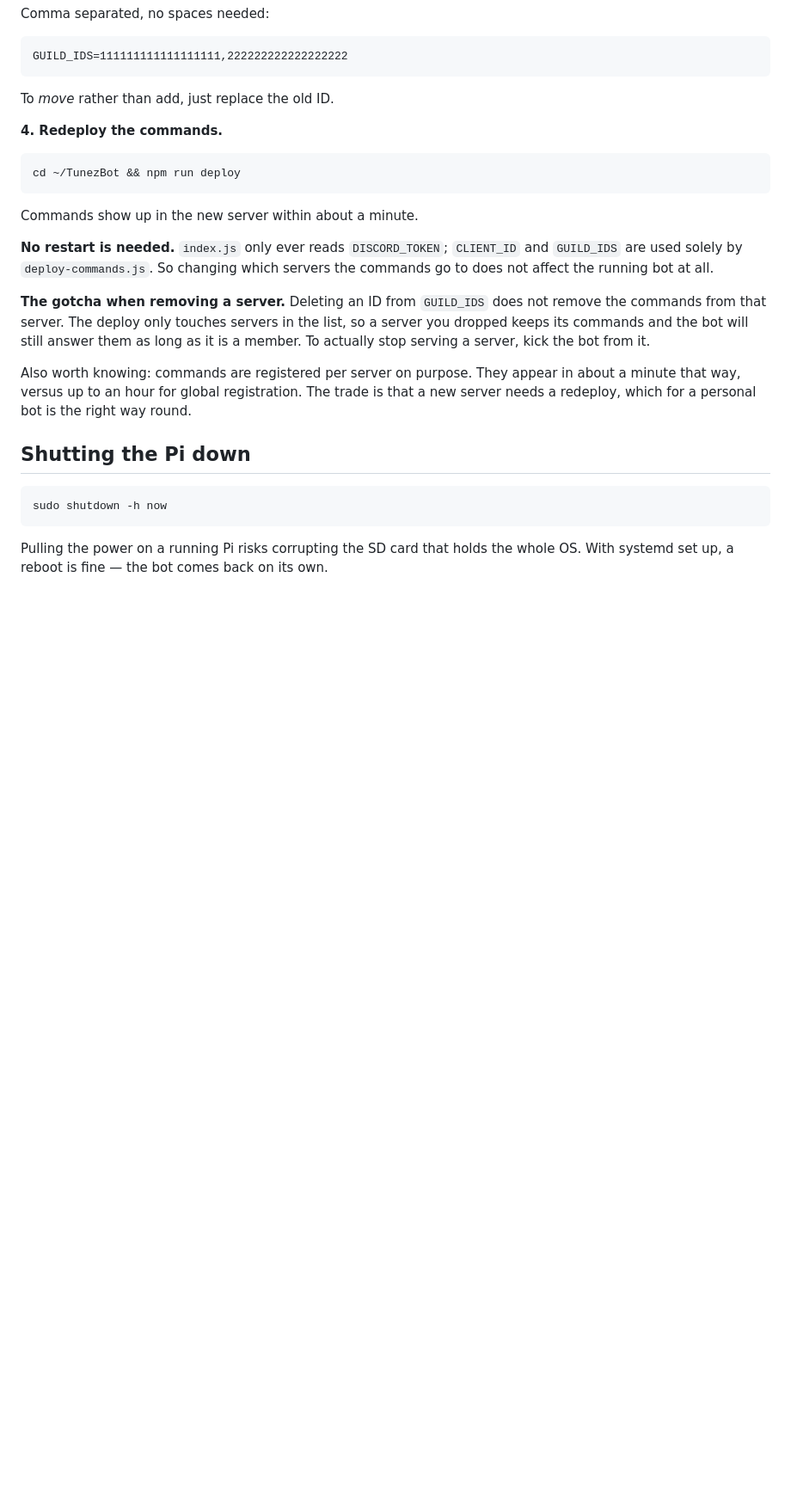
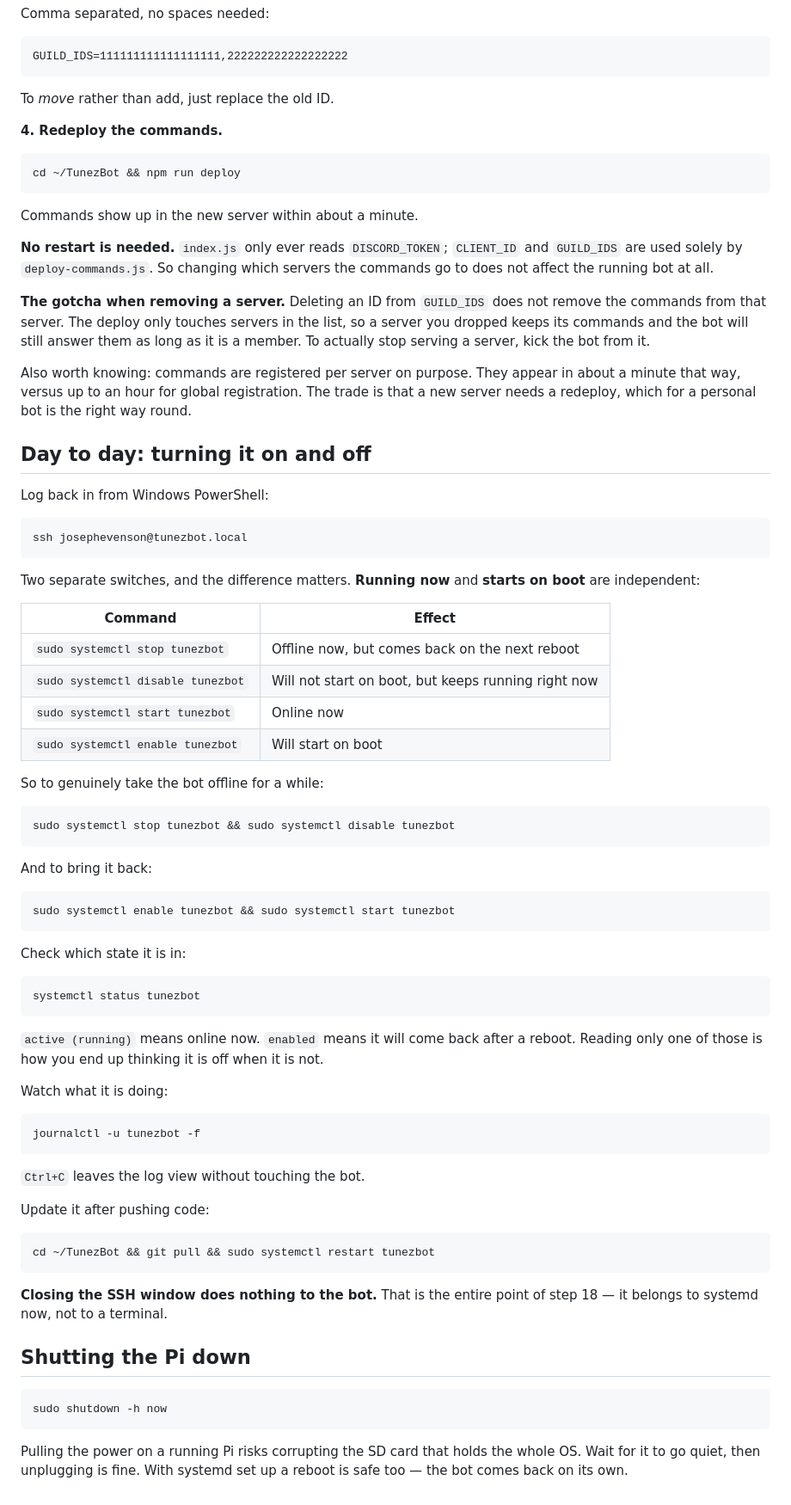
Before and after one commit to josephevenson08/TunezBot, a Markdown page: RASPBERRY_PI_SETUP.md, the part around the change. Shown at 86% size. Drawn GitHub-style; blank space fills up the shorter version.

Commit message:
add a day to day section, how to take the bot offline and bring it back
the guide covered building the thing and nothing about living with it. needed this
myself about an hour after it started working.

the part worth writing down is that "running now" and "starts on boot" are two
separate switches. stop takes it offline until the next reboot, disable stops it
coming back but leaves it running right now, and reading only one of them is how
you end up thinking it is off when it is not. status shows both.

also the ssh command to get back in, the journalctl line for watching it, the
pull-and-restart update loop, and a reminder that closing the terminal does
nothing to the bot - which is the entire point of the systemd step.

Co-Authored-By: Claude Opus 5 <noreply@anthropic.com>

````diff
--- a/RASPBERRY_PI_SETUP.md
+++ b/RASPBERRY_PI_SETUP.md
@@ -402,10 +402,63 @@ Commands show up in the new server within about a minute.
 
 Also worth knowing: commands are registered per server on purpose. They appear in about a minute that way, versus up to an hour for global registration. The trade is that a new server needs a redeploy, which for a personal bot is the right way round.
 
+## Day to day: turning it on and off
+
+Log back in from Windows PowerShell:
+
+```bash
+ssh josephevenson@tunezbot.local
+```
+
+Two separate switches, and the difference matters. **Running now** and **starts on boot** are independent:
+
+| Command | Effect |
+| --- | --- |
+| `sudo systemctl stop tunezbot` | Offline now, but comes back on the next reboot |
+| `sudo systemctl disable tunezbot` | Will not start on boot, but keeps running right now |
+| `sudo systemctl start tunezbot` | Online now |
+| `sudo systemctl enable tunezbot` | Will start on boot |
+
+So to genuinely take the bot offline for a while:
+
+```bash
+sudo systemctl stop tunezbot && sudo systemctl disable tunezbot
+```
+
+And to bring it back:
+
+```bash
+sudo systemctl enable tunezbot && sudo systemctl start tunezbot
+```
+
+Check which state it is in:
+
+```bash
+systemctl status tunezbot
+```
+
+`active (running)` means online now. `enabled` means it will come back after a reboot. Reading only one of those is how you end up thinking it is off when it is not.
+
+Watch what it is doing:
+
+```bash
+journalctl -u tunezbot -f
+```
+
+`Ctrl+C` leaves the log view without touching the bot.
+
+Update it after pushing code:
+
+```bash
+cd ~/TunezBot && git pull && sudo systemctl restart tunezbot
+```
+
+**Closing the SSH window does nothing to the bot.** That is the entire point of step 18 — it belongs to systemd now, not to a terminal.
+
 ## Shutting the Pi down
 
 ```bash
 sudo shutdown -h now
 ```
 
-Pulling the power on a running Pi risks corrupting the SD card that holds the whole OS. With systemd set up, a reboot is fine — the bot comes back on its own.
+Pulling the power on a running Pi risks corrupting the SD card that holds the whole OS. Wait for it to go quiet, then unplugging is fine. With systemd set up a reboot is safe too — the bot comes back on its own.
````
